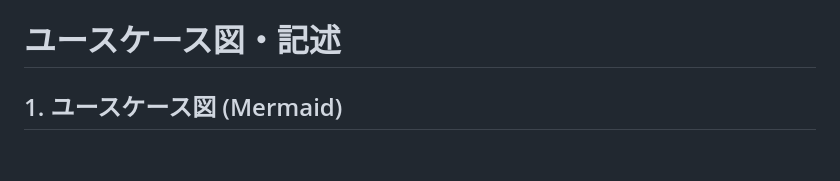
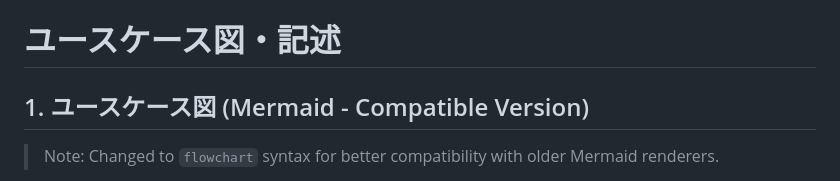
Before and after one commit to kurohero1/hm_shop, a Markdown page: docs/use_case_diagram.md, the part around one of its changes. Drawn GitHub-style; blank space fills up the shorter version.

Commit message:
docs_fix_mermaid_renderer_compatibility_issue

````diff
--- a/docs/use_case_diagram.md
+++ b/docs/use_case_diagram.md
@@ -1,5 +1,7 @@
 # ユースケース図・記述
 
-## 1. ユースケース図 (Mermaid)
+## 1. ユースケース図 (Mermaid - Compatible Version)
+
+> Note: Changed to `flowchart` syntax for better compatibility with older Mermaid renderers.
 
 ```mermaid
````
Also changed, not shown: other parts of docs/use_case_diagram.md (+21 -21 lines).
